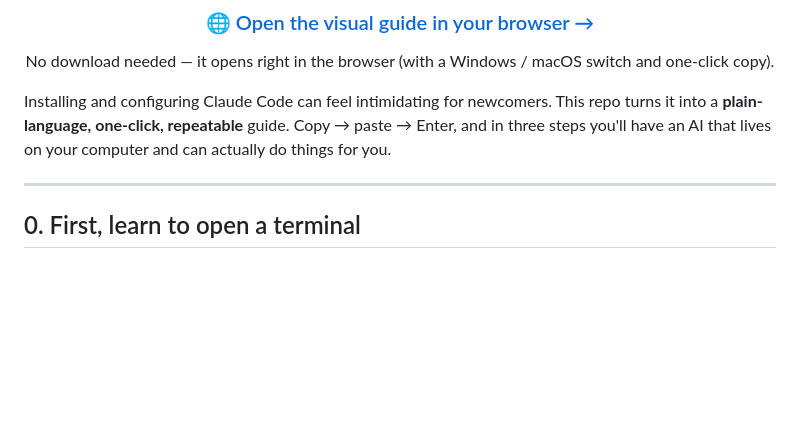
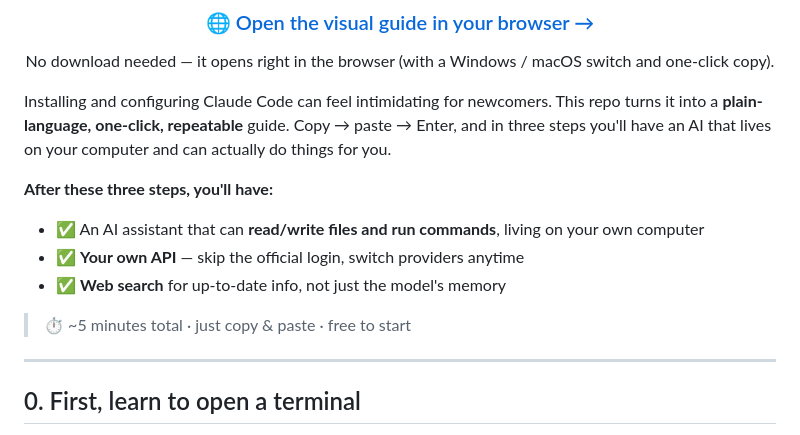
Before and after one commit to EricArcha/claude-code-oneclick, a Markdown page: README.en.md, the part around the change. Rendered like a GitHub page; blank space fills up the shorter version.

Commit message:
docs: README 介绍区增加「成果速览」三条 + 预期提示（中英同步）
Co-Authored-By: Claude Opus 4.8 (1M context) <noreply@anthropic.com>

```diff
--- a/README.en.md
+++ b/README.en.md
@@ -21,6 +21,14 @@ No download needed — it opens right in the browser (with a Windows / macOS swi
 </div>
 
 Installing and configuring Claude Code can feel intimidating for newcomers. This repo turns it into a **plain-language, one-click, repeatable** guide. Copy → paste → Enter, and in three steps you'll have an AI that lives on your computer and can actually do things for you.
+
+**After these three steps, you'll have:**
+
+- ✅ An AI assistant that can **read/write files and run commands**, living on your own computer
+- ✅ **Your own API** — skip the official login, switch providers anytime
+- ✅ **Web search** for up-to-date info, not just the model's memory
+
+> ⏱️ ~5 minutes total · just copy & paste · free to start
 
 ---
 
```
Also changed, not shown: README.md (+8 -0 lines).
